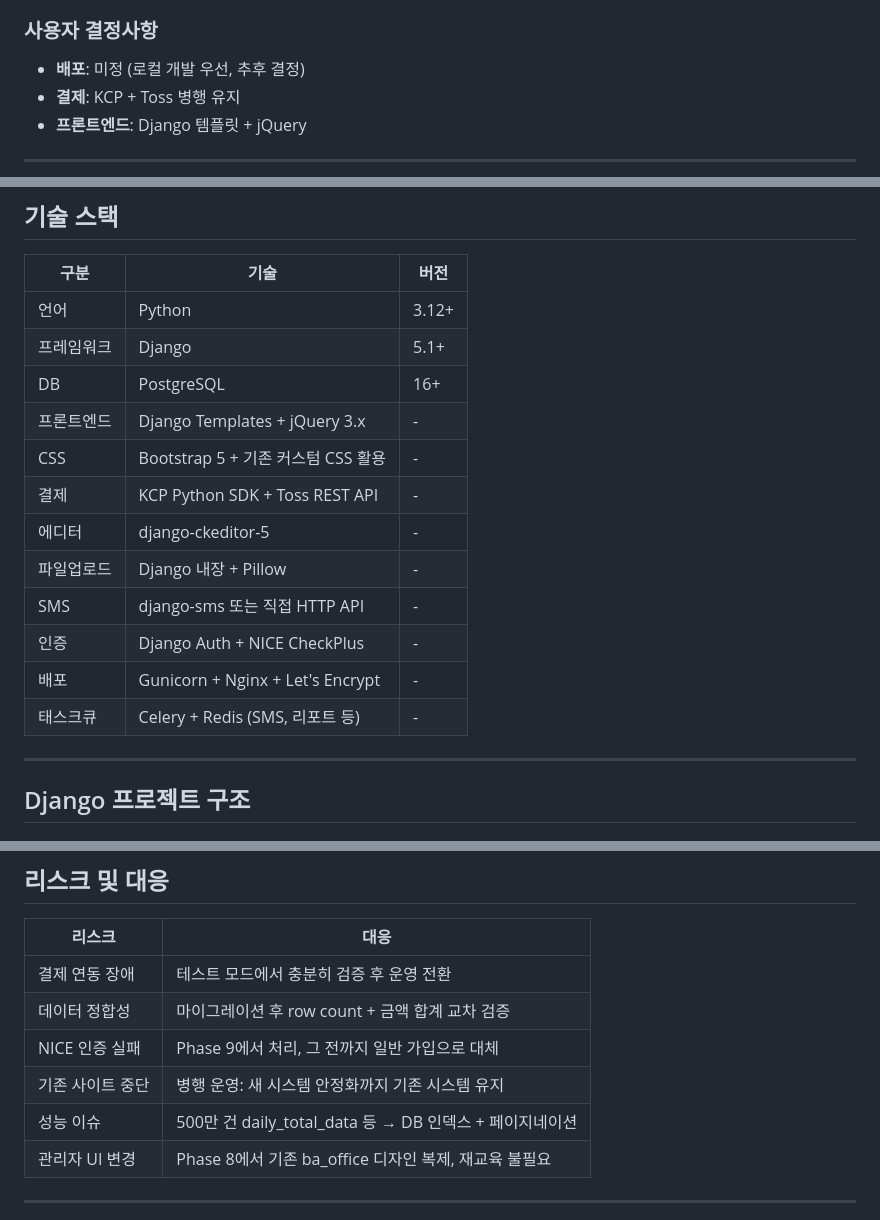
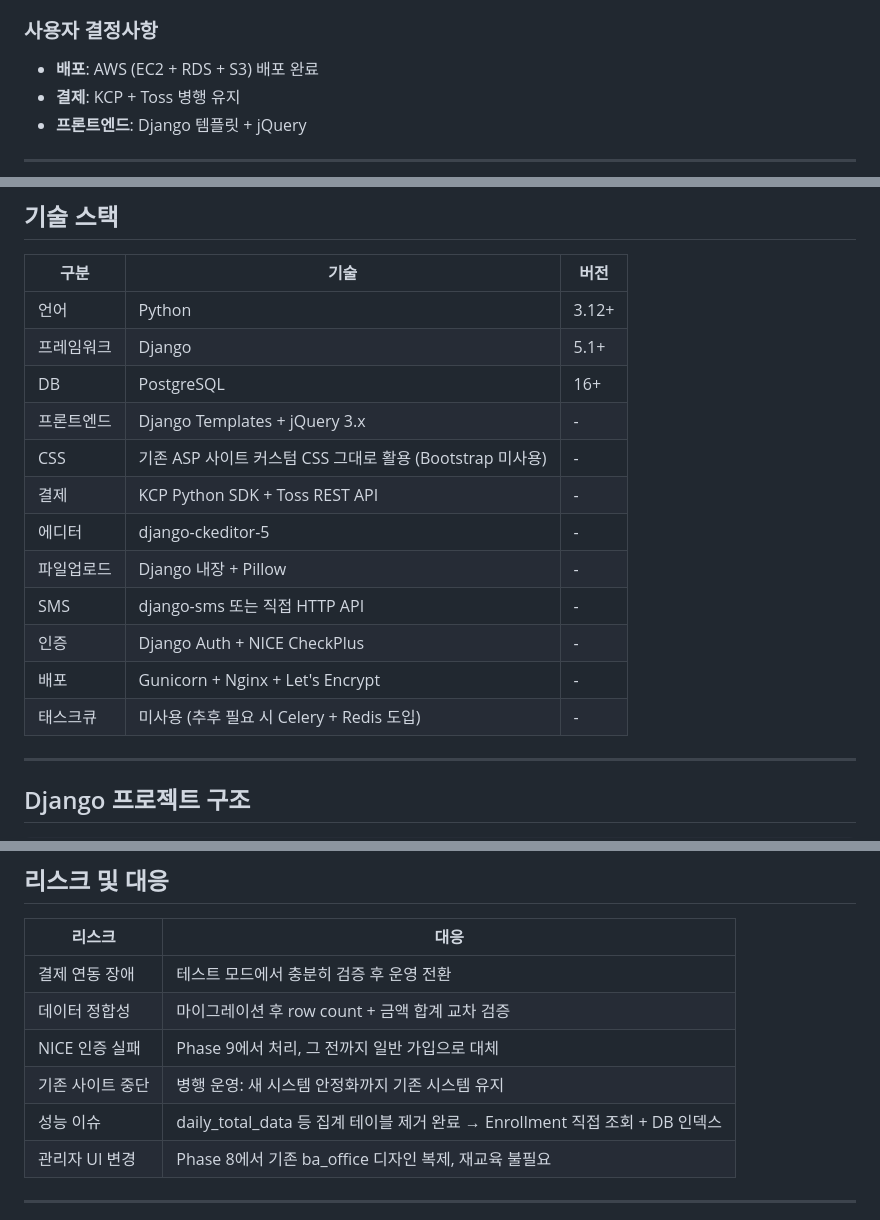
Before and after one commit to Brad0329/aafc, a Markdown page: MIGRATION_PLAN.md, 3 parts joined by grey strips. GitHub-like rendering.

Commit message:
docs: MIGRATION_PLAN.md 현행화 (배포/CSS/태스크큐/성능/8-10 상태)
Co-Authored-By: Claude Opus 4.6 <noreply@anthropic.com>

```diff
--- a/MIGRATION_PLAN.md
+++ b/MIGRATION_PLAN.md
@@ -8,7 +8,7 @@
 AAFC(유소년 축구 아카데미) 종합 관리 시스템을 운영 중인 회사가 자체 서버로 독립하려 한다. 현재 시스템은 Classic ASP(단종 기술) + MSSQL(유료) + Windows Server(유료)로 구성되어 유지보수가 어렵고 비용이 높다. 초보 프로그래머가 Claude AI와 함께 유지보수할 수 있도록 Python Django + PostgreSQL로 전환한다.
 
 ### 사용자 결정사항
-- **배포**: 미정 (로컬 개발 우선, 추후 결정)
+- **배포**: AWS (EC2 + RDS + S3) 배포 완료
 - **결제**: KCP + Toss 병행 유지
 - **프론트엔드**: Django 템플릿 + jQuery
 
@@ -22,14 +22,14 @@ AAFC(유소년 축구 아카데미) 종합 관리 시스템을 운영 중인 회
 | 프레임워크 | Django | 5.1+ |
 | DB | PostgreSQL | 16+ |
 | 프론트엔드 | Django Templates + jQuery 3.x | - |
-| CSS | Bootstrap 5 + 기존 커스텀 CSS 활용 | - |
+| CSS | 기존 ASP 사이트 커스텀 CSS 그대로 활용 (Bootstrap 미사용) | - |
 | 결제 | KCP Python SDK + Toss REST API | - |
 | 에디터 | django-ckeditor-5 | - |
 | 파일업로드 | Django 내장 + Pillow | - |
 | SMS | django-sms 또는 직접 HTTP API | - |
 | 인증 | Django Auth + NICE CheckPlus | - |
 | 배포 | Gunicorn + Nginx + Let's Encrypt | - |
-| 태스크큐 | Celery + Redis (SMS, 리포트 등) | - |
+| 태스크큐 | 미사용 (추후 필요 시 Celery + Redis 도입) | - |
 
 ---
 
@@ -368,7 +368,7 @@ class LegacySHA256Hasher(BasePasswordHasher):
 | 데이터 정합성 | 마이그레이션 후 row count + 금액 합계 교차 검증 |
 | NICE 인증 실패 | Phase 9에서 처리, 그 전까지 일반 가입으로 대체 |
 | 기존 사이트 중단 | 병행 운영: 새 시스템 안정화까지 기존 시스템 유지 |
-| 성능 이슈 | 500만 건 daily_total_data 등 → DB 인덱스 + 페이지네이션 |
+| 성능 이슈 | daily_total_data 등 집계 테이블 제거 완료 → Enrollment 직접 조회 + DB 인덱스 |
 | 관리자 UI 변경 | Phase 8에서 기존 ba_office 디자인 복제, 재교육 불필요 |
 
 ---
```
Also changed, not shown: other parts of MIGRATION_PLAN.md (+1 -1 lines).
